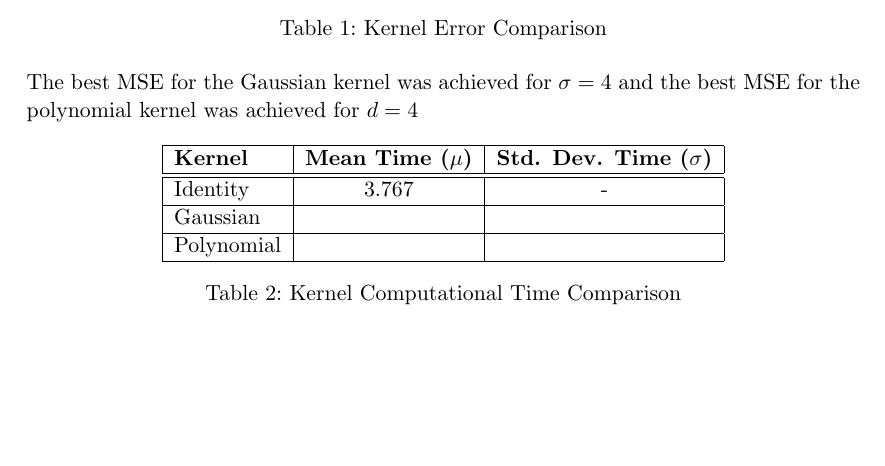
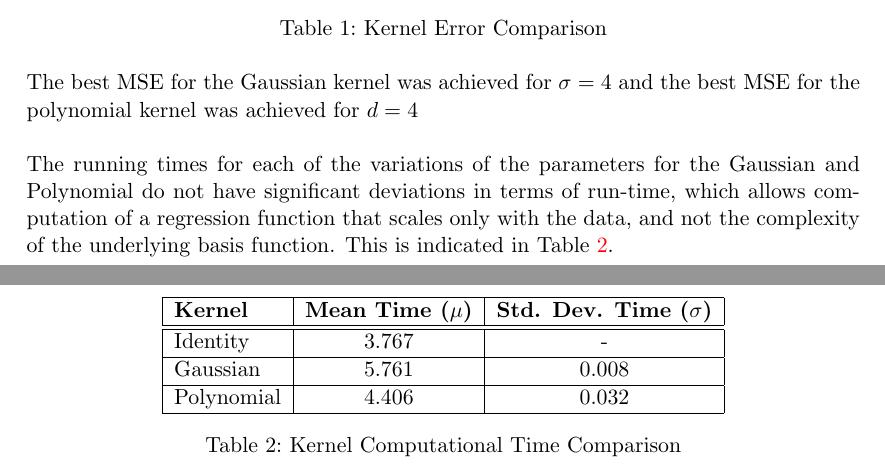
Before and after one commit to krishabhishek/machine-learning-algorithms, a LaTeX problem sheet (assignments/a3/a3.tex): part of page 10 of 10 before the commit and two parts of pages 10 and 11 of 11 after it, the two joined at a grey line, cut so that both start at the same text, the shorter picture padded with empty space. Compiled offline with pdfLaTeX.

Commit message:
Finished 3c write-up

```diff
--- a/assignments/a3/a3.tex
+++ b/assignments/a3/a3.tex
@@ -335,9 +335,9 @@
                 \caption{Kernel Error Comparison}
                 \label{tab:kernel_error_comparison}
             \end{table}
-
             The best MSE for the Gaussian kernel was achieved for $\sigma = 4$ and the best MSE for the polynomial kernel was achieved for $d = 4$
 
+            The running times for each of the variations of the parameters for the Gaussian and Polynomial do not have significant deviations in terms of run-time, which allows computation of a regression function that scales only with the data, and not the complexity of the underlying basis function. This is indicated in Table \ref{tab:kernel_computational_time_comparison}.
             \begin{table}[ht]
                 \centering
                 \begin{tabular}{| l | c | c |}
@@ -347,9 +347,9 @@
                 \hline
                     Identity & 3.767 & - \\
                 \hline
-                    Gaussian &  & \\
+                    Gaussian & 5.761 & 0.008 \\
                 \hline
-                    Polynomial &  & \\
+                    Polynomial & 4.406 & 0.032 \\
                 \hline
                 \end{tabular}
                 \caption{Kernel Computational Time Comparison}
```
Also changed, not shown: 2 other files.
